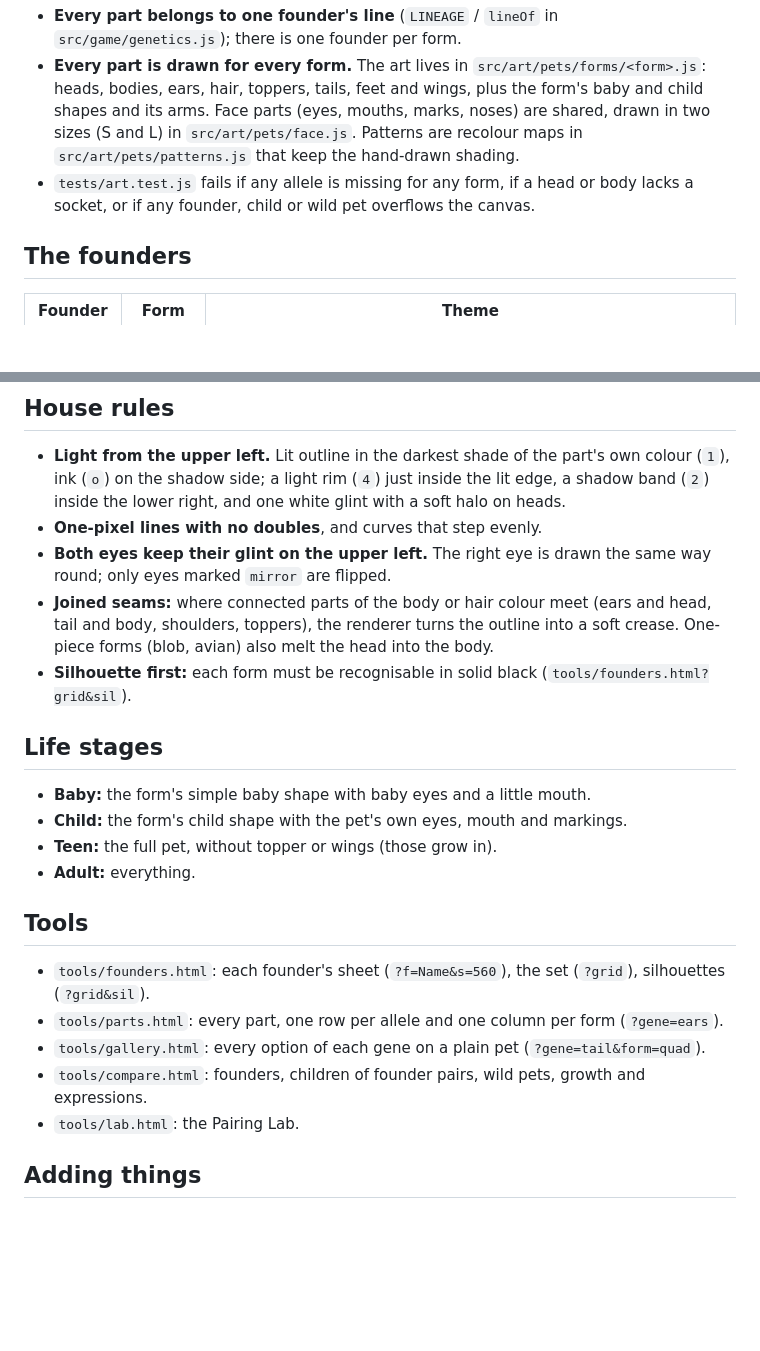
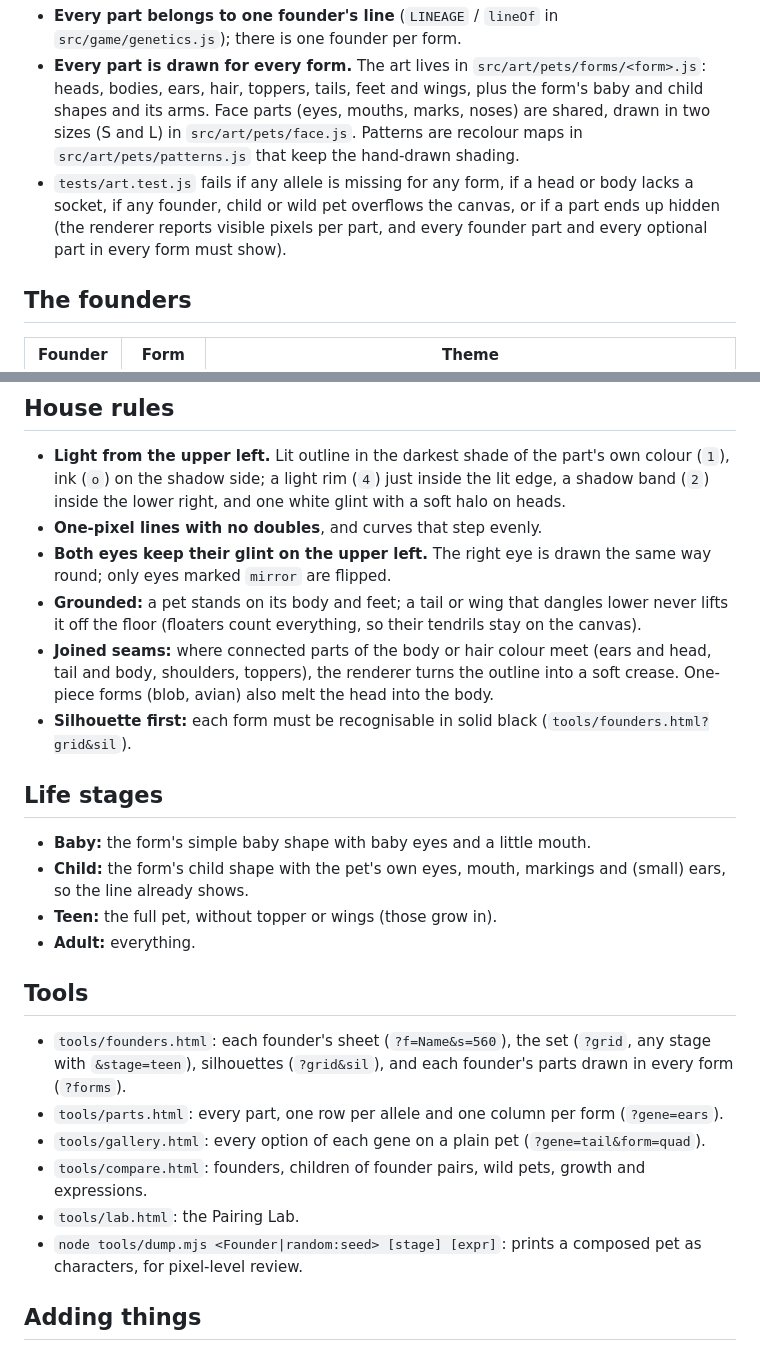
Before and after one commit to garrettgivre/MeetsClone, a Markdown page: docs/STYLE.md, 2 parts joined by grey strips. Rendered like a GitHub page; blank space fills up the shorter version.

```diff
--- a/docs/STYLE.md
+++ b/docs/STYLE.md
@@ -14,7 +14,7 @@ Pets are hand-pixelled characters in a classic colour-screen virtual pet style,
 
 - **Every part belongs to one founder's line** (`LINEAGE` / `lineOf` in `src/game/genetics.js`); there is one founder per form.
 - **Every part is drawn for every form.** The art lives in `src/art/pets/forms/<form>.js`: heads, bodies, ears, hair, toppers, tails, feet and wings, plus the form's baby and child shapes and its arms. Face parts (eyes, mouths, marks, noses) are shared, drawn in two sizes (S and L) in `src/art/pets/face.js`. Patterns are recolour maps in `src/art/pets/patterns.js` that keep the hand-drawn shading.
-- `tests/art.test.js` fails if any allele is missing for any form, if a head or body lacks a socket, or if any founder, child or wild pet overflows the canvas.
+- `tests/art.test.js` fails if any allele is missing for any form, if a head or body lacks a socket, if any founder, child or wild pet overflows the canvas, or if a part ends up hidden (the renderer reports visible pixels per part, and every founder part and every optional part in every form must show).
 
 ## The founders
 
@@ -37,21 +37,23 @@ Parts are text grids (`src/art/pets/part.js`). Role characters recolour with gen
 - **Light from the upper left.** Lit outline in the darkest shade of the part's own colour (`1`), ink (`o`) on the shadow side; a light rim (`4`) just inside the lit edge, a shadow band (`2`) inside the lower right, and one white glint with a soft halo on heads.
 - **One-pixel lines with no doubles**, and curves that step evenly.
 - **Both eyes keep their glint on the upper left.** The right eye is drawn the same way round; only eyes marked `mirror` are flipped.
+- **Grounded:** a pet stands on its body and feet; a tail or wing that dangles lower never lifts it off the floor (floaters count everything, so their tendrils stay on the canvas).
 - **Joined seams:** where connected parts of the body or hair colour meet (ears and head, tail and body, shoulders, toppers), the renderer turns the outline into a soft crease. One-piece forms (blob, avian) also melt the head into the body.
 - **Silhouette first:** each form must be recognisable in solid black (`tools/founders.html?grid&sil`).
 
 ## Life stages
 - **Baby:** the form's simple baby shape with baby eyes and a little mouth.
-- **Child:** the form's child shape with the pet's own eyes, mouth and markings.
+- **Child:** the form's child shape with the pet's own eyes, mouth, markings and (small) ears, so the line already shows.
 - **Teen:** the full pet, without topper or wings (those grow in).
 - **Adult:** everything.
 
 ## Tools
-- `tools/founders.html`: each founder's sheet (`?f=Name&s=560`), the set (`?grid`), silhouettes (`?grid&sil`).
+- `tools/founders.html`: each founder's sheet (`?f=Name&s=560`), the set (`?grid`, any stage with `&stage=teen`), silhouettes (`?grid&sil`), and each founder's parts drawn in every form (`?forms`).
 - `tools/parts.html`: every part, one row per allele and one column per form (`?gene=ears`).
 - `tools/gallery.html`: every option of each gene on a plain pet (`?gene=tail&form=quad`).
 - `tools/compare.html`: founders, children of founder pairs, wild pets, growth and expressions.
 - `tools/lab.html`: the Pairing Lab.
+- `node tools/dump.mjs <Founder|random:seed> [stage] [expr]`: prints a composed pet as characters, for pixel-level review.
 
 ## Adding things
 - **A new part:** add the allele to `GENES`, give it to a founder, draw it in every form file. The tests list anything missing.
```
Also changed, not shown: README.md (+1 -0 lines).
